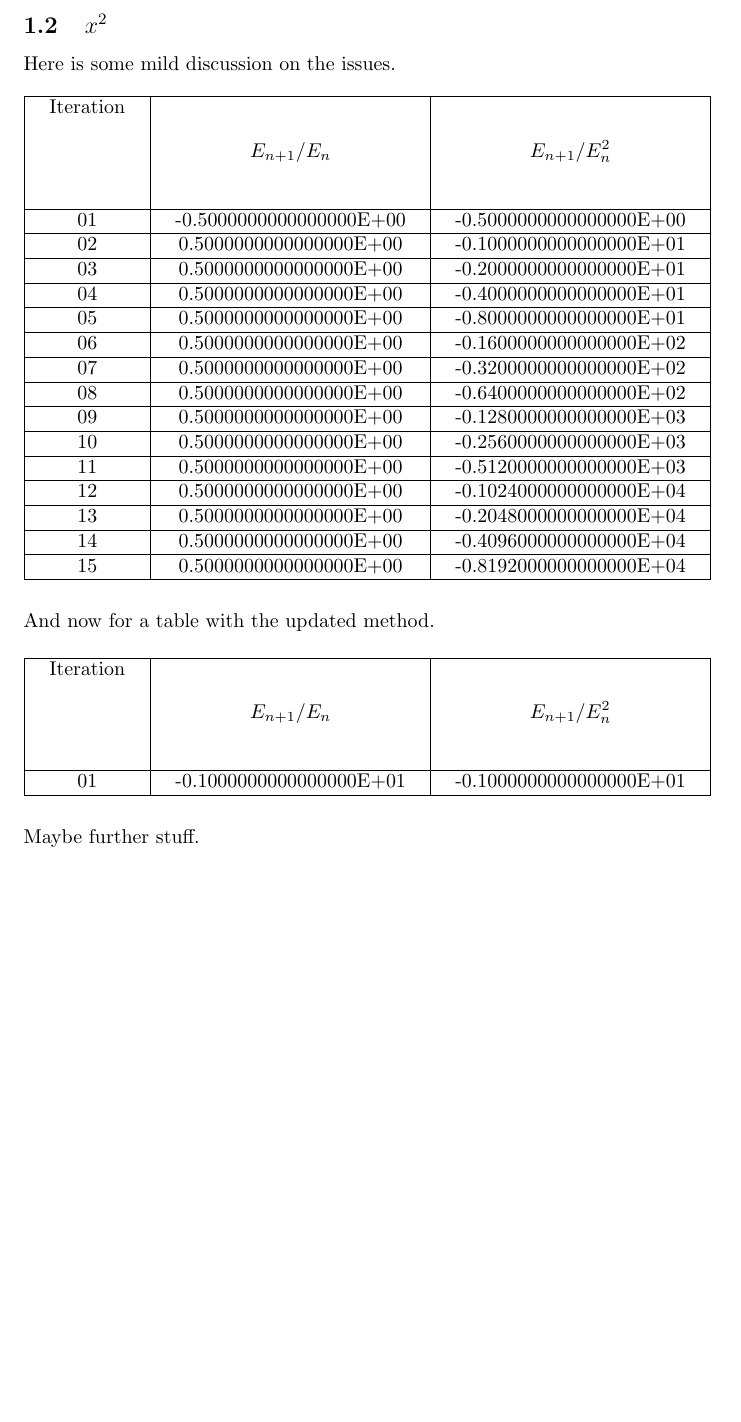
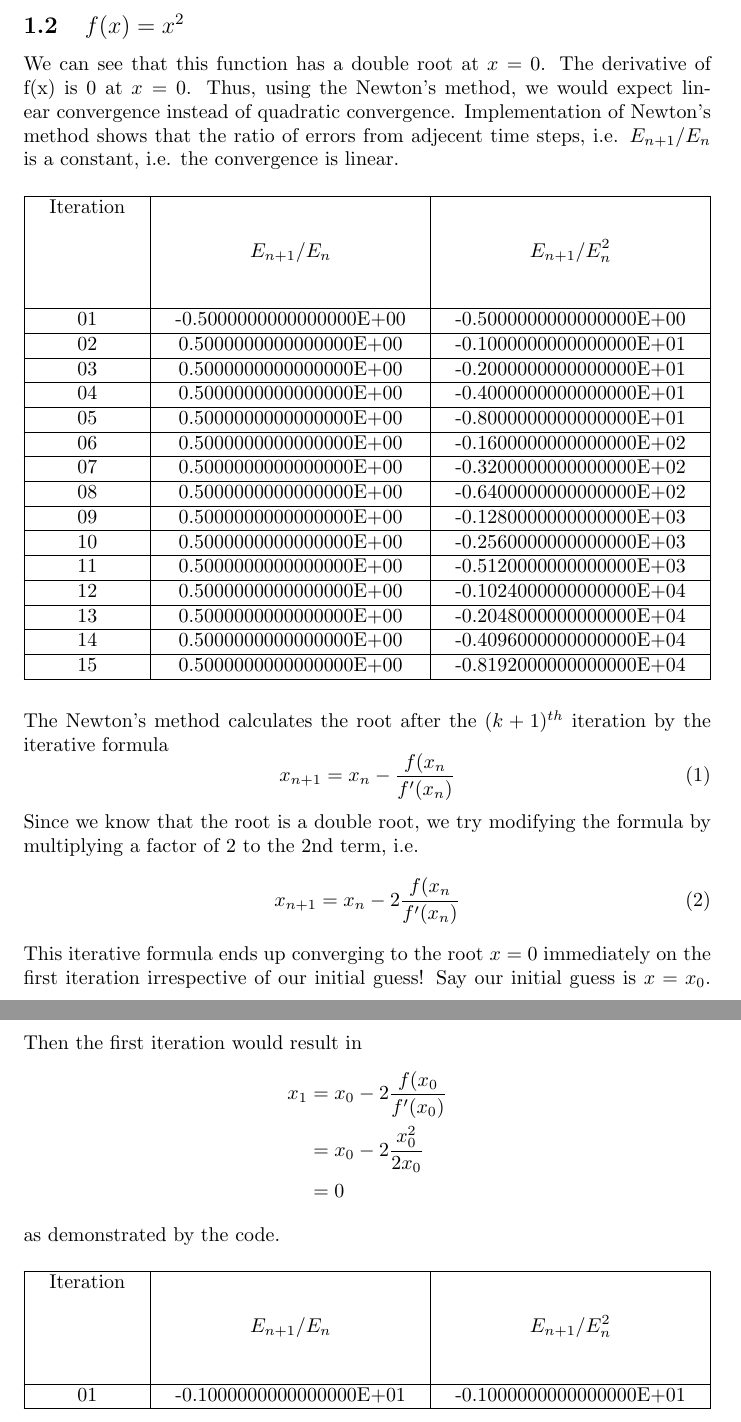
Before and after one commit to path1380/Homework_2_Grp_2, a LaTeX document (Report.tex): part of page 2 of 4 before the commit and two parts of pages 2 and 3 of 5 after it, the two joined at a grey line, cut so that both start at the same text, the shorter picture padded with empty space. Compiled offline with pdfLaTeX.

Commit message:
Add files via upload

```diff
--- a/Report.tex
+++ b/Report.tex
@@ -72,8 +72,8 @@ Here is some discussion.
 %%%%%%%%%%%%%%%%%%%%%%%%%%%%%%%%%%%%%%%
 %%%%%%%%%%%%%%%%%%%%%%%%%%%%%%%%%%%%%%%
 
-\subsection{$x^2$}
-Here is some mild discussion on the issues.
+\subsection{$f(x) = x^2$}
+We can see that this function has a double root at $x=0$. The derivative of f(x) is 0 at $x=0$. Thus, using the Newton's method, we would expect linear convergence instead of quadratic convergence. Implementation of Newton's method shows that the ratio of errors from adjecent time steps, i.e. $E_{n+1}/E_{n}$ is a constant, i.e. the convergence is linear.
 \begin{table}[H]
 	\centering
 	\begin{tabularx}{1\textwidth}{ |>{\setlength\hsize{0.5\hsize}\centering}X| >{\setlength\hsize{1.25\hsize}\centering}X|>{\setlength\hsize{1.25\hsize}\centering}X| }
@@ -115,7 +115,21 @@ Here is some mild discussion on the issues.
 	\end{tabularx}
 \end{table}
 
-\noindent And now for a table with the updated method.
+\noindent The Newton's method calculates the root after the $(k+1)^{th}$ iteration by the iterative formula
+\begin{equation}
+    x_{n+1} = x_{n} - \frac{f(x_{n}}{f'(x_{n})}
+\end{equation}
+Since we know that the root is a double root, we try modifying the formula by multiplying a factor of 2 to the 2nd term, i.e.
+\begin{equation}
+    x_{n+1} = x_{n} - 2 \frac{f(x_{n}}{f'(x_{n})}
+\end{equation}
+This iterative formula ends up converging to  the root $x=0$ immediately on the first iteration irrespective of our initial guess! Say our initial guess is $x=x_{0}$. Then the first iteration would result in
+\begin{align*}
+    x_{1} &= x_{0} - 2 \frac{f(x_{0}}{f'(x_{0})}\\
+    &= x_{0} - 2 \frac{x_{0}^{2}}{2 x_{0}}\\
+    &= 0
+\end{align*}
+as demonstrated by the code.
 \begin{table}[H]
 	\centering
 	\begin{tabularx}{1\textwidth}{ |>{\setlength\hsize{0.5\hsize}\centering}X| >{\setlength\hsize{1.25\hsize}\centering}X|>{\setlength\hsize{1.25\hsize}\centering}X| }
@@ -125,8 +139,7 @@ Here is some mild discussion on the issues.
 	 01 & -0.1000000000000000E+01 & -0.1000000000000000E+01 \tabularnewline
 	\hline
 	\end{tabularx}
-\end{table}
-\noindent Maybe further stuff.
+\end{table}]
 %%%%%%%%%%%%%%%%%%%%%%%%%%%%%%%%%%%%%%%
 %%%%%%%%%%%%%%%%%%%%%%%%%%%%%%%%%%%%%%%
 
```
